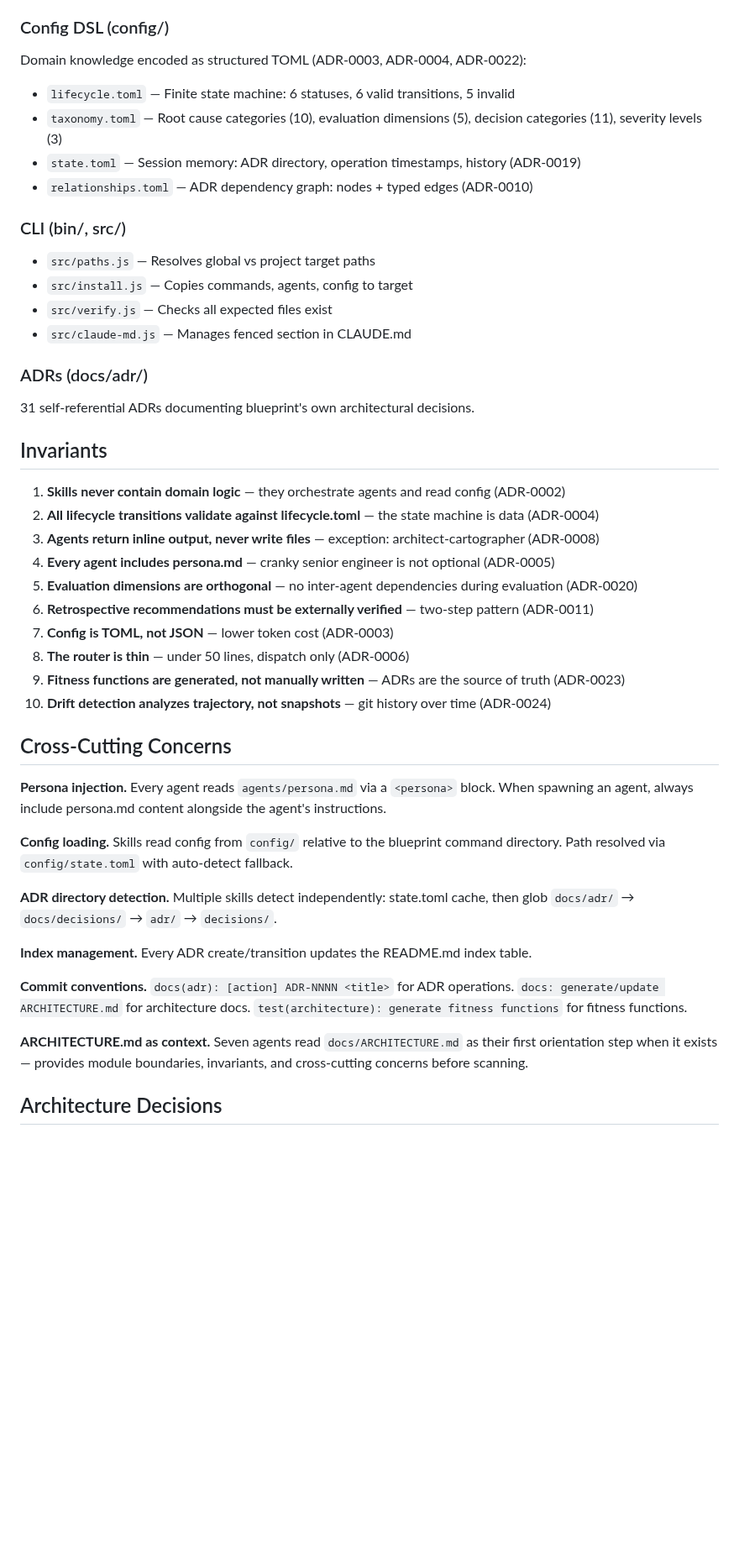
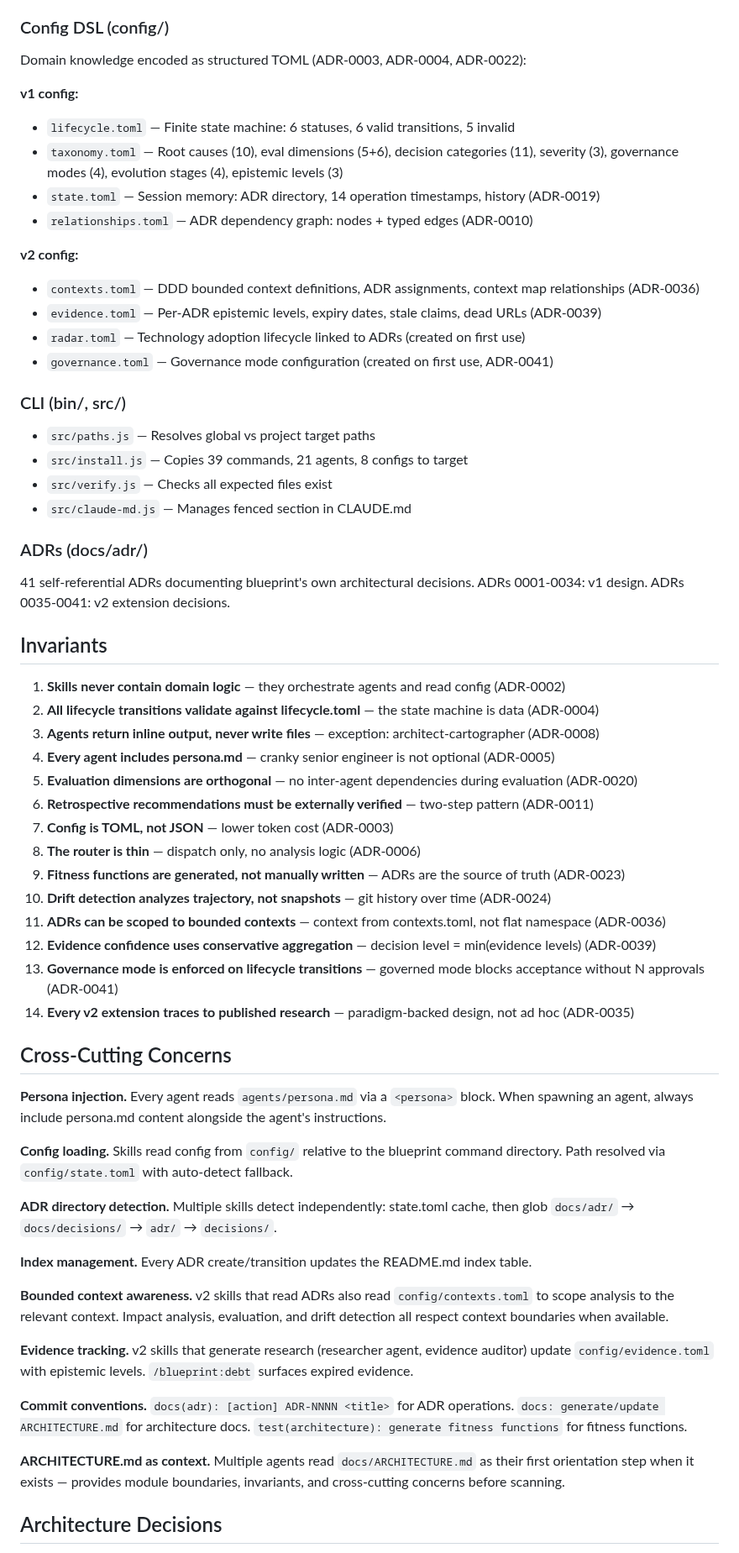
Before and after one commit to ThePyProgrammer/blueprint, a Markdown page: docs/ARCHITECTURE.md, the part around one of its changes. Shown at 84% size. Rendered like a GitHub page; blank space fills up the shorter version.

```diff
--- a/docs/ARCHITECTURE.md
+++ b/docs/ARCHITECTURE.md
@@ -108,21 +163,29 @@ every agent (ADR-0005).
 
 Domain knowledge encoded as structured TOML (ADR-0003, ADR-0004, ADR-0022):
 
+**v1 config:**
 - `lifecycle.toml` — Finite state machine: 6 statuses, 6 valid transitions, 5 invalid
-- `taxonomy.toml` — Root cause categories (10), evaluation dimensions (5), decision categories (11), severity levels (3)
-- `state.toml` — Session memory: ADR directory, operation timestamps, history (ADR-0019)
+- `taxonomy.toml` — Root causes (10), eval dimensions (5+6), decision categories (11), severity (3), governance modes (4), evolution stages (4), epistemic levels (3)
+- `state.toml` — Session memory: ADR directory, 14 operation timestamps, history (ADR-0019)
 - `relationships.toml` — ADR dependency graph: nodes + typed edges (ADR-0010)
+
+**v2 config:**
+- `contexts.toml` — DDD bounded context definitions, ADR assignments, context map relationships (ADR-0036)
+- `evidence.toml` — Per-ADR epistemic levels, expiry dates, stale claims, dead URLs (ADR-0039)
+- `radar.toml` — Technology adoption lifecycle linked to ADRs (created on first use)
+- `governance.toml` — Governance mode configuration (created on first use, ADR-0041)
 
 ### CLI (bin/, src/)
 
 - `src/paths.js` — Resolves global vs project target paths
-- `src/install.js` — Copies commands, agents, config to target
+- `src/install.js` — Copies 39 commands, 21 agents, 8 configs to target
 - `src/verify.js` — Checks all expected files exist
 - `src/claude-md.js` — Manages fenced section in CLAUDE.md
 
 ### ADRs (docs/adr/)
 
-31 self-referential ADRs documenting blueprint's own architectural decisions.
+41 self-referential ADRs documenting blueprint's own architectural decisions.
+ADRs 0001-0034: v1 design. ADRs 0035-0041: v2 extension decisions.
 
 ## Invariants
 
@@ -133,9 +196,13 @@ Domain knowledge encoded as structured TOML (ADR-0003, ADR-0004, ADR-0022):
 5. **Evaluation dimensions are orthogonal** — no inter-agent dependencies during evaluation (ADR-0020)
 6. **Retrospective recommendations must be externally verified** — two-step pattern (ADR-0011)
 7. **Config is TOML, not JSON** — lower token cost (ADR-0003)
-8. **The router is thin** — under 50 lines, dispatch only (ADR-0006)
+8. **The router is thin** — dispatch only, no analysis logic (ADR-0006)
 9. **Fitness functions are generated, not manually written** — ADRs are the source of truth (ADR-0023)
 10. **Drift detection analyzes trajectory, not snapshots** — git history over time (ADR-0024)
+11. **ADRs can be scoped to bounded contexts** — context from contexts.toml, not flat namespace (ADR-0036)
+12. **Evidence confidence uses conservative aggregation** — decision level = min(evidence levels) (ADR-0039)
+13. **Governance mode is enforced on lifecycle transitions** — governed mode blocks acceptance without N approvals (ADR-0041)
+14. **Every v2 extension traces to published research** — paradigm-backed design, not ad hoc (ADR-0035)
 
 ## Cross-Cutting Concerns
 
@@ -150,11 +217,18 @@ then glob `docs/adr/` → `docs/decisions/` → `adr/` → `decisions/`.
 
 **Index management.** Every ADR create/transition updates the README.md index table.
 
+**Bounded context awareness.** v2 skills that read ADRs also read `config/contexts.toml`
+to scope analysis to the relevant context. Impact analysis, evaluation, and drift detection
+all respect context boundaries when available.
+
+**Evidence tracking.** v2 skills that generate research (researcher agent, evidence auditor)
+update `config/evidence.toml` with epistemic levels. `/blueprint:debt` surfaces expired evidence.
+
 **Commit conventions.** `docs(adr): [action] ADR-NNNN <title>` for ADR operations.
 `docs: generate/update ARCHITECTURE.md` for architecture docs.
 `test(architecture): generate fitness functions` for fitness functions.
 
-**ARCHITECTURE.md as context.** Seven agents read `docs/ARCHITECTURE.md` as their first
+**ARCHITECTURE.md as context.** Multiple agents read `docs/ARCHITECTURE.md` as their first
 orientation step when it exists — provides module boundaries, invariants, and cross-cutting
 concerns before scanning.
 
```
Also changed, not shown: other parts of docs/ARCHITECTURE.md (+69 -14 lines).
